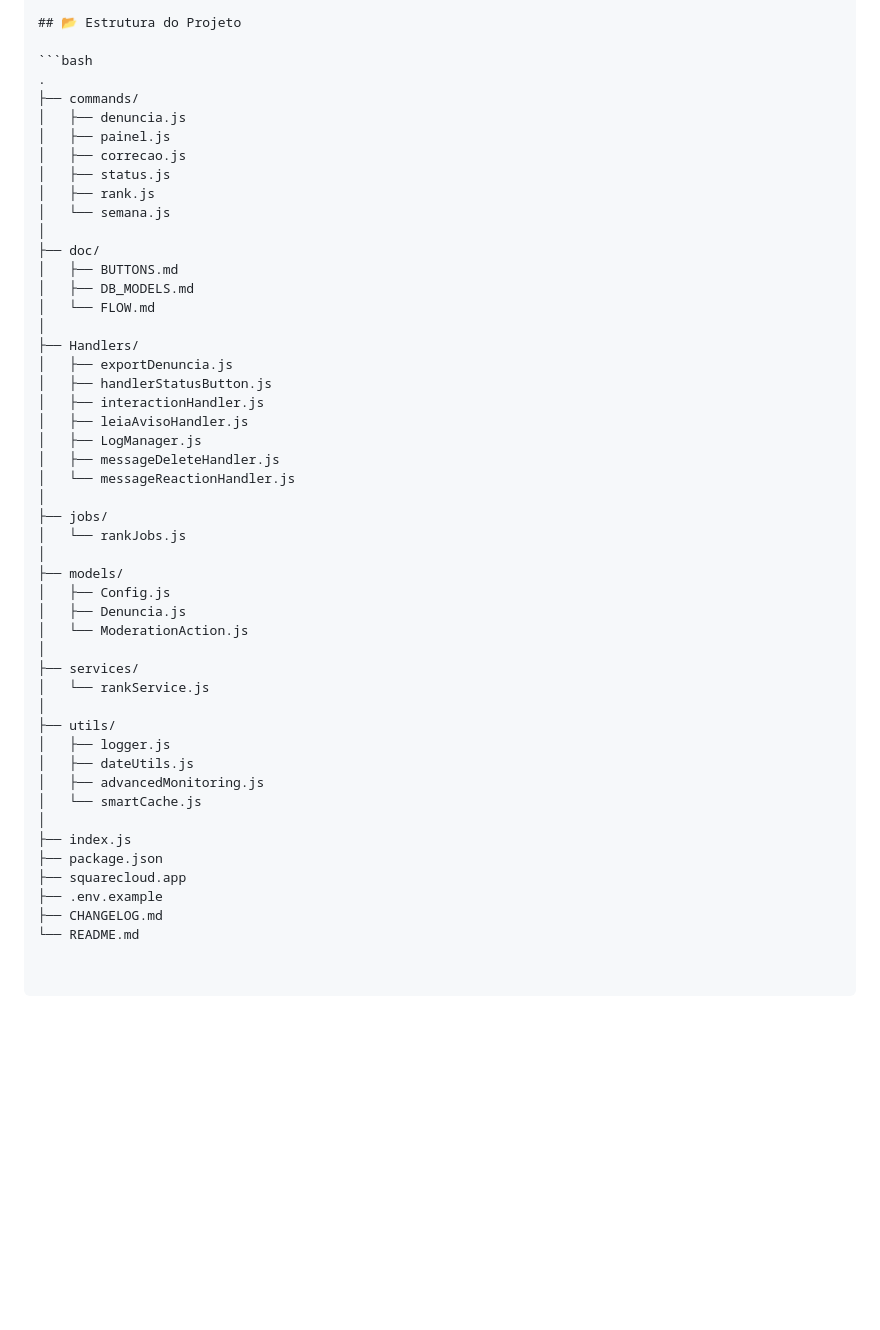
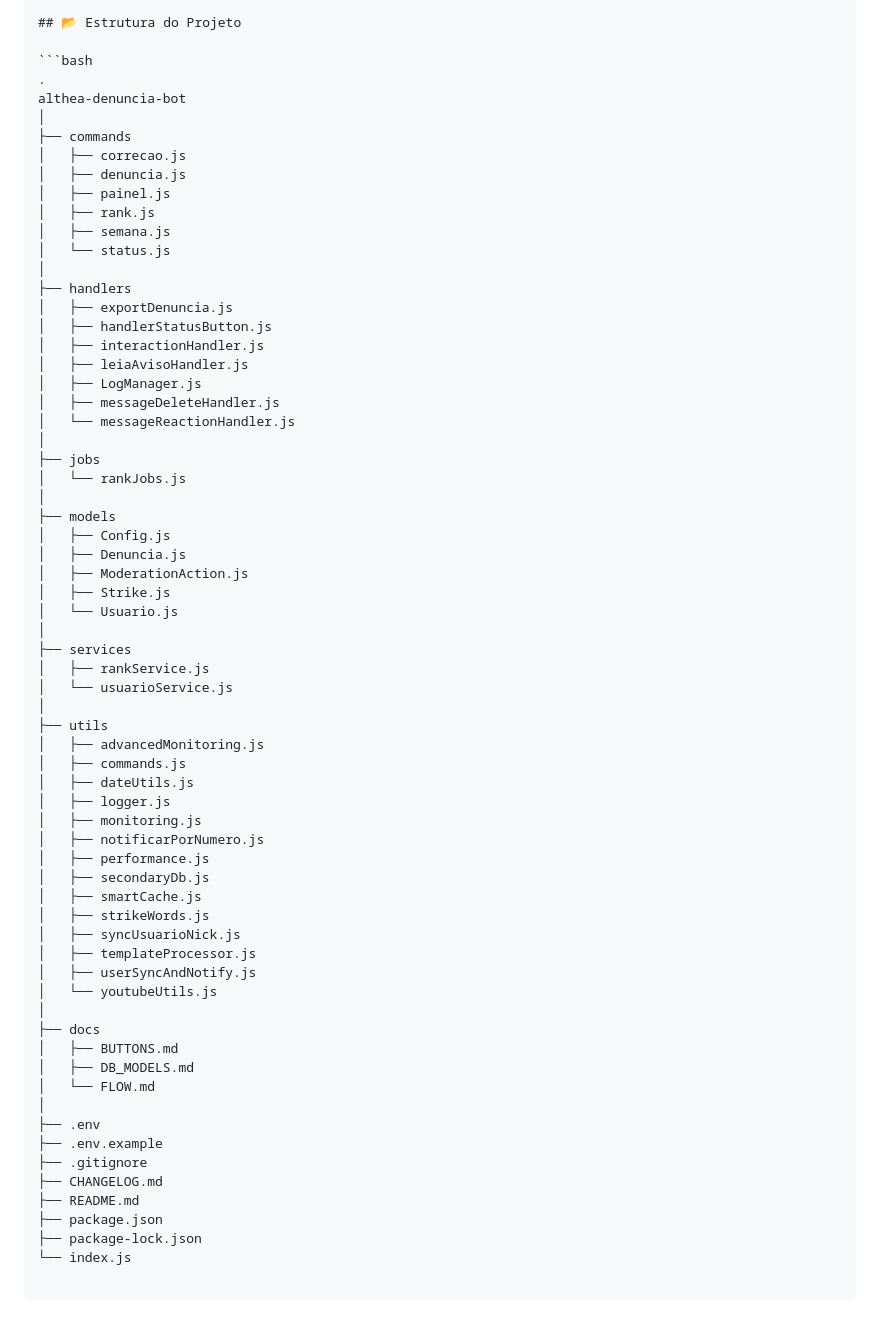
Before and after one commit to DevFoxyApollyon/althea-denuncia-bot, a Markdown page: README.md, the part around the change. Rendered like a GitHub page; blank space fills up the shorter version.

Commit message:
docs: atualização de documentação e release v1.1.0

````diff
--- a/README.md
+++ b/README.md
@@ -157,20 +157,17 @@ Por isso, as vulnerabilidades foram analisadas e monitoradas, sem impacto práti
 
 ```bash
 .
-├── commands/
+althea-denuncia-bot
+│
+├── commands
+│   ├── correcao.js
 │   ├── denuncia.js
 │   ├── painel.js
-│   ├── correcao.js
-│   ├── status.js
 │   ├── rank.js
-│   └── semana.js
+│   ├── semana.js
+│   └── status.js
 │
-├── doc/
-│   ├── BUTTONS.md
-│   ├── DB_MODELS.md
-│   └── FLOW.md
-│
-├── Handlers/
+├── handlers
 │   ├── exportDenuncia.js
 │   ├── handlerStatusButton.js
 │   ├── interactionHandler.js
@@ -179,26 +176,46 @@ Por isso, as vulnerabilidades foram analisadas e monitoradas, sem impacto práti
 │   ├── messageDeleteHandler.js
 │   └── messageReactionHandler.js
 │
-├── jobs/
+├── jobs
 │   └── rankJobs.js
 │
-├── models/
+├── models
 │   ├── Config.js
 │   ├── Denuncia.js
-│   └── ModerationAction.js
+│   ├── ModerationAction.js
+│   ├── Strike.js
+│   └── Usuario.js
 │
-├── services/
-│   └── rankService.js
+├── services
+│   ├── rankService.js
+│   └── usuarioService.js
 │
-├── utils/
+├── utils
+│   ├── advancedMonitoring.js
+│   ├── commands.js
+│   ├── dateUtils.js
 │   ├── logger.js
-│   ├── dateUtils.js
-│   ├── advancedMonitoring.js
-│   └── smartCache.js
+│   ├── monitoring.js
+│   ├── notificarPorNumero.js
+│   ├── performance.js
+│   ├── secondaryDb.js
+│   ├── smartCache.js
+│   ├── strikeWords.js
+│   ├── syncUsuarioNick.js
+│   ├── templateProcessor.js
+│   ├── userSyncAndNotify.js
+│   └── youtubeUtils.js
 │
-├── index.js
+├── docs
+│   ├── BUTTONS.md
+│   ├── DB_MODELS.md
+│   └── FLOW.md
+│
+├── .env
+├── .env.example
+├── .gitignore
+├── CHANGELOG.md
+├── README.md
 ├── package.json
-├── squarecloud.app
-├── .env.example
-├── CHANGELOG.md
-└── README.md
+├── package-lock.json
+└── index.js
````
